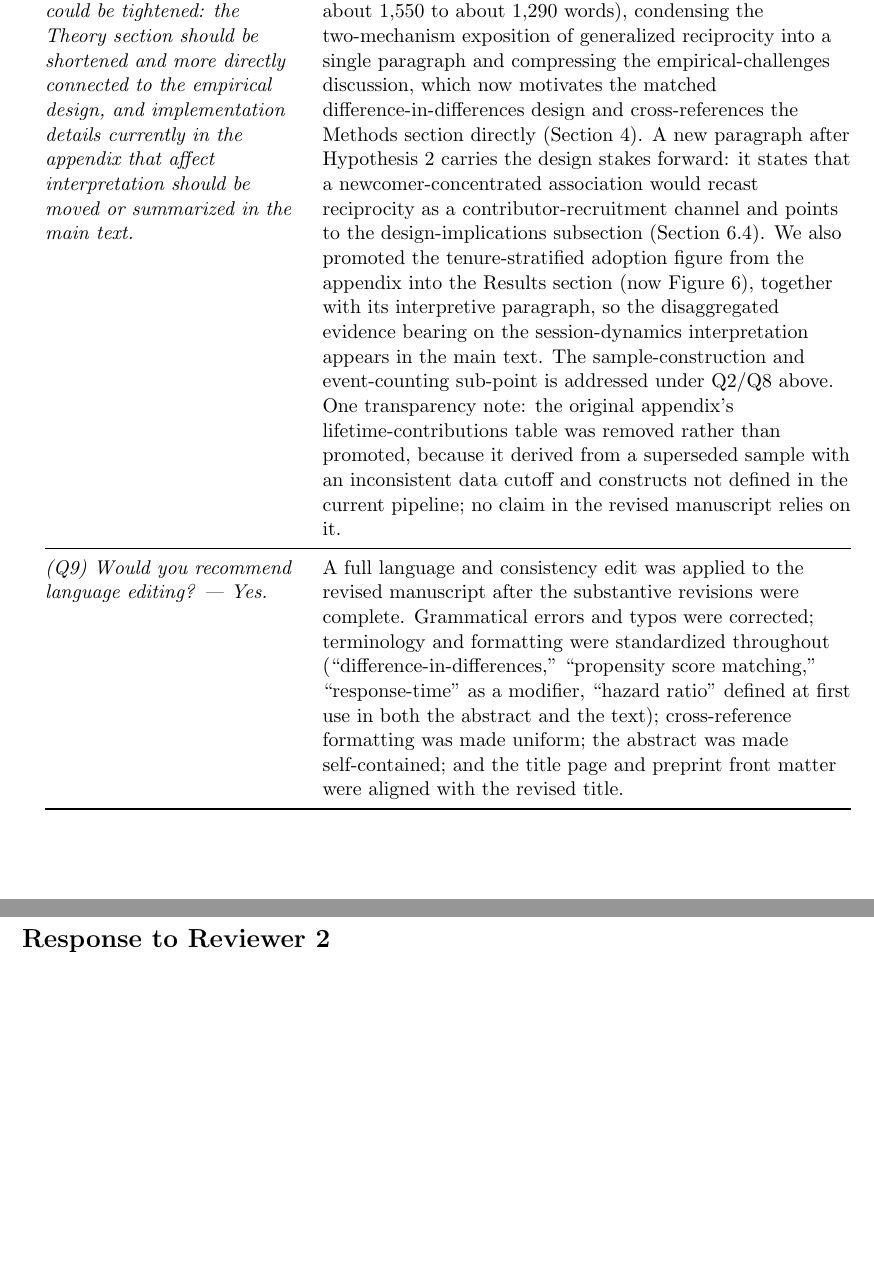
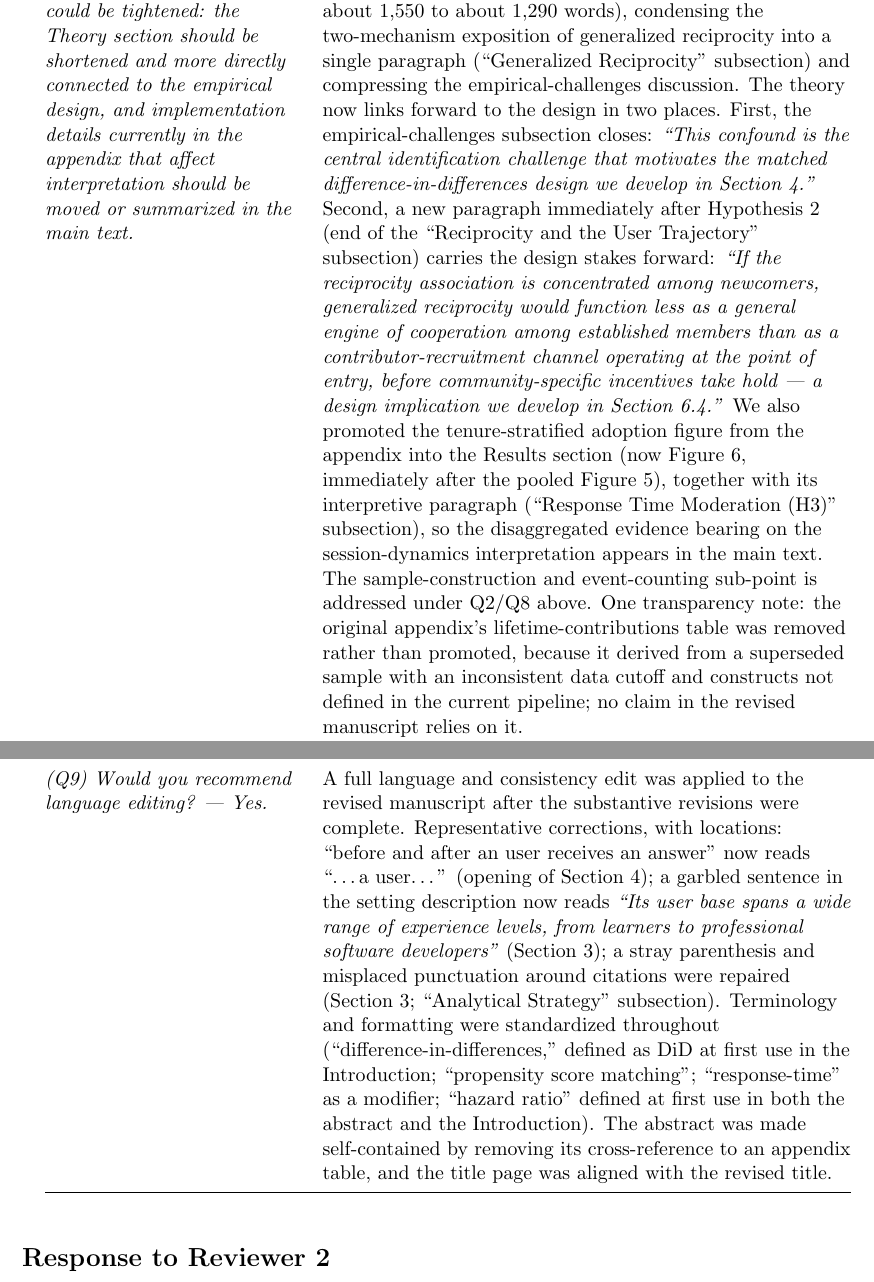
Before and after one commit to svenprue/prosocial-status-online-community, a LaTeX document (response_to_reviewers.tex): two parts of pages 6 and 7 of 10 before the commit and two parts of pages 6 and 7 of 11 after it, joined at a grey line, cut so that both start at the same text, the shorter picture padded with empty space. The pictures show the PDF file response_to_reviewers.pdf that the author committed with the source.

Commit message:
Quote revised sentences and add locators in the Q8/Q9 letter rows
Per the letter's convention, the structure and language-editing responses
now quote the new manuscript sentences verbatim (theory-to-methods link,
post-H2 design-stakes paragraph) and pin each representative copy-edit to
its section, so reviewers can locate changes without diffing.

Co-Authored-By: Claude Fable 5 <noreply@anthropic.com>

```diff
--- a/response_to_reviewers.tex
+++ b/response_to_reviewers.tex
@@ -103,11 +103,11 @@ Addressed jointly with Reviewer 2's external-validity points below. The external
 \midrule
 
 \textit{(Q8) Generally readable but could be tightened: the Theory section should be shortened and more directly connected to the empirical design, and implementation details currently in the appendix that affect interpretation should be moved or summarized in the main text.} &
-We shortened the Theory section by roughly one-sixth (from about 1{,}550 to about 1{,}290 words), condensing the two-mechanism exposition of generalized reciprocity into a single paragraph and compressing the empirical-challenges discussion, which now motivates the matched difference-in-differences design and cross-references the Methods section directly (Section~\ref{sec:methods}). A new paragraph after Hypothesis~2 carries the design stakes forward: it states that a newcomer-concentrated association would recast reciprocity as a contributor-recruitment channel and points to the design-implications subsection (Section~\ref{sec:design_implications}). We also promoted the tenure-stratified adoption figure from the appendix into the Results section (now Figure~\ref{fig:help_rate_adoption_by_tenure}), together with its interpretive paragraph, so the disaggregated evidence bearing on the session-dynamics interpretation appears in the main text. The sample-construction and event-counting sub-point is addressed under Q2/Q8 above. One transparency note: the original appendix's lifetime-contributions table was removed rather than promoted, because it derived from a superseded sample with an inconsistent data cutoff and constructs not defined in the current pipeline; no claim in the revised manuscript relies on it. \\
+We shortened the Theory section by roughly one-sixth (from about 1{,}550 to about 1{,}290 words), condensing the two-mechanism exposition of generalized reciprocity into a single paragraph (``Generalized Reciprocity'' subsection) and compressing the empirical-challenges discussion. The theory now links forward to the design in two places. First, the empirical-challenges subsection closes: \emph{``This confound is the central identification challenge that motivates the matched difference-in-differences design we develop in Section~\ref{sec:methods}.''} Second, a new paragraph immediately after Hypothesis~2 (end of the ``Reciprocity and the User Trajectory'' subsection) carries the design stakes forward: \emph{``If the reciprocity association is concentrated among newcomers, generalized reciprocity would function less as a general engine of cooperation among established members than as a contributor-recruitment channel operating at the point of entry, before community-specific incentives take hold --- a design implication we develop in Section~\ref{sec:design_implications}.''} We also promoted the tenure-stratified adoption figure from the appendix into the Results section (now Figure~\ref{fig:help_rate_adoption_by_tenure}, immediately after the pooled Figure~\ref{fig:help_rate_adoption_pooled}), together with its interpretive paragraph (``Response Time Moderation (H3)'' subsection), so the disaggregated evidence bearing on the session-dynamics interpretation appears in the main text. The sample-construction and event-counting sub-point is addressed under Q2/Q8 above. One transparency note: the original appendix's lifetime-contributions table was removed rather than promoted, because it derived from a superseded sample with an inconsistent data cutoff and constructs not defined in the current pipeline; no claim in the revised manuscript relies on it. \\
 \midrule
 
 \textit{(Q9) Would you recommend language editing? --- Yes.} &
-A full language and consistency edit was applied to the revised manuscript after the substantive revisions were complete. Grammatical errors and typos were corrected; terminology and formatting were standardized throughout (``difference-in-differences,'' ``propensity score matching,'' ``response-time'' as a modifier, ``hazard ratio'' defined at first use in both the abstract and the text); cross-reference formatting was made uniform; the abstract was made self-contained; and the title page and preprint front matter were aligned with the revised title. \\
+A full language and consistency edit was applied to the revised manuscript after the substantive revisions were complete. Representative corrections, with locations: ``before and after an user receives an answer'' now reads ``\ldots a user\ldots'' (opening of Section~\ref{sec:methods}); a garbled sentence in the setting description now reads \emph{``Its user base spans a wide range of experience levels, from learners to professional software developers''} (Section~\ref{sec:empirical_setting}); a stray parenthesis and misplaced punctuation around citations were repaired (Section~\ref{sec:empirical_setting}; ``Analytical Strategy'' subsection). Terminology and formatting were standardized throughout (``difference-in-differences,'' defined as DiD at first use in the Introduction; ``propensity score matching''; ``response-time'' as a modifier; ``hazard ratio'' defined at first use in both the abstract and the Introduction). The abstract was made self-contained by removing its cross-reference to an appendix table, and the title page was aligned with the revised title. \\
 
 \end{longtable}
 
```
Also changed, not shown: response_to_reviewers.pdf.
